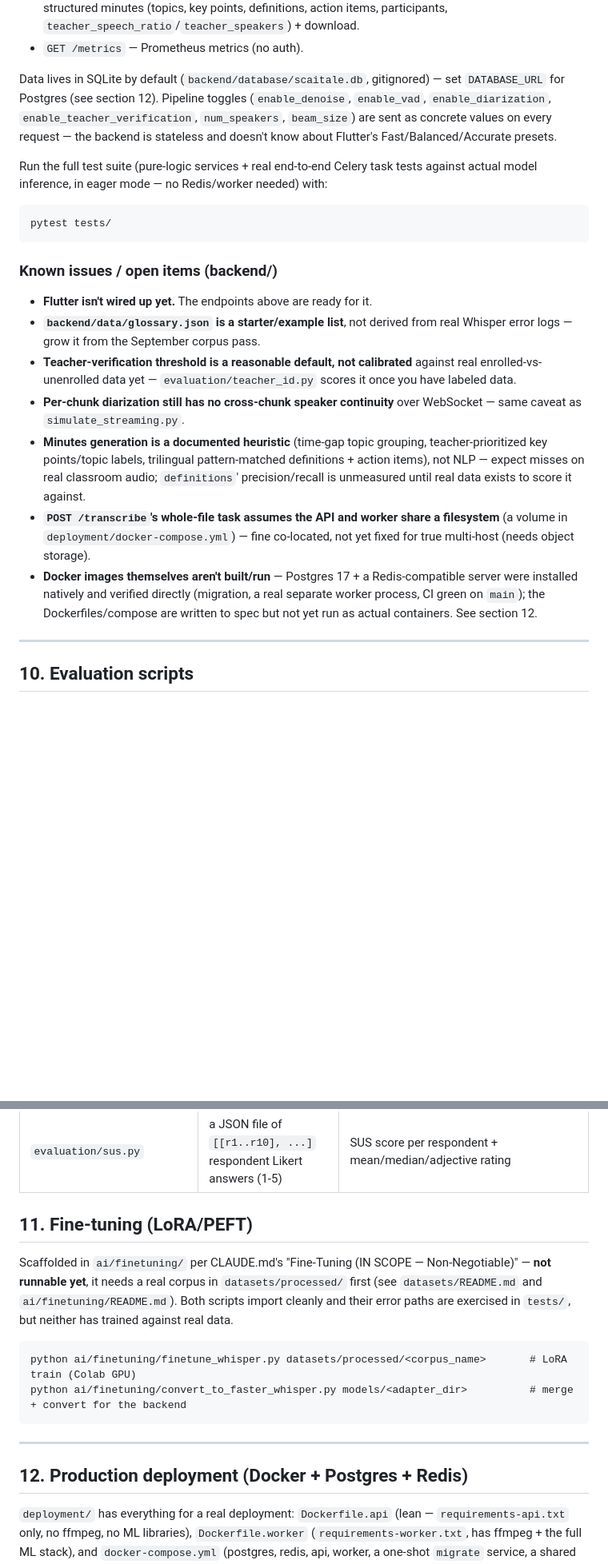
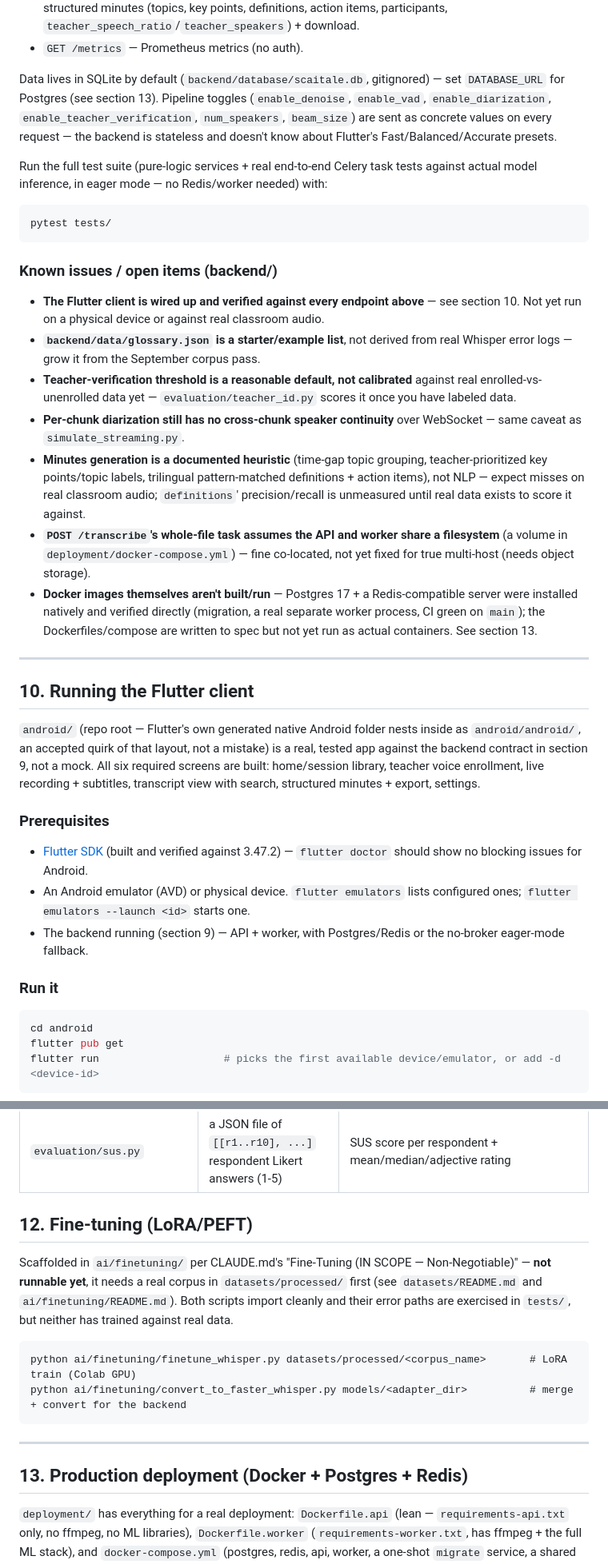
Before and after one commit to Fenrard/academic-discussion-assistant, a Markdown page: README.md, 2 parts joined by grey strips. Shown at 80% size. Drawn GitHub-style; blank space fills up the shorter version.

````diff
--- a/README.md
+++ b/README.md
@@ -182,7 +185,7 @@ Then open [http://127.0.0.1:8000/docs](http://127.0.0.1:8000/docs) for interacti
 - `GET /sessions/{id}/minutes`, `GET /sessions/{id}/minutes/export?format=markdown` — structured minutes (topics, key points, definitions, action items, participants, `teacher_speech_ratio`/`teacher_speakers`) + download.
 - `GET /metrics` — Prometheus metrics (no auth).
 
-Data lives in SQLite by default (`backend/database/scaitale.db`, gitignored) — set `DATABASE_URL` for Postgres (see section 12). Pipeline toggles (`enable_denoise`, `enable_vad`, `enable_diarization`, `enable_teacher_verification`, `num_speakers`, `beam_size`) are sent as concrete values on every request — the backend is stateless and doesn't know about Flutter's Fast/Balanced/Accurate presets.
+Data lives in SQLite by default (`backend/database/scaitale.db`, gitignored) — set `DATABASE_URL` for Postgres (see section 13). Pipeline toggles (`enable_denoise`, `enable_vad`, `enable_diarization`, `enable_teacher_verification`, `num_speakers`, `beam_size`) are sent as concrete values on every request — the backend is stateless and doesn't know about Flutter's Fast/Balanced/Accurate presets.
 
 Run the full test suite (pure-logic services + real end-to-end Celery task tests against actual model inference, in eager mode — no Redis/worker needed) with:
 
@@ -192,14 +195,31 @@ pytest tests/
 
 ### Known issues / open items (backend/)
 
-- **Flutter isn't wired up yet.** The endpoints above are ready for it.
+- **The Flutter client is wired up and verified against every endpoint above** — see section 10. Not yet run on a physical device or against real classroom audio.
 - **`backend/data/glossary.json` is a starter/example list**, not derived from real Whisper error logs — grow it from the September corpus pass.
 - **Teacher-verification threshold is a reasonable default, not calibrated** against real enrolled-vs-unenrolled data yet — `evaluation/teacher_id.py` scores it once you have labeled data.
 - **Per-chunk diarization still has no cross-chunk speaker continuity** over WebSocket — same caveat as `simulate_streaming.py`.
 - **Minutes generation is a documented heuristic** (time-gap topic grouping, teacher-prioritized key points/topic labels, trilingual pattern-matched definitions + action items), not NLP — expect misses on real classroom audio; `definitions`' precision/recall is unmeasured until real data exists to score it against.
 - **`POST /transcribe`'s whole-file task assumes the API and worker share a filesystem** (a volume in `deployment/docker-compose.yml`) — fine co-located, not yet fixed for true multi-host (needs object storage).
-- **Docker images themselves aren't built/run** — Postgres 17 + a Redis-compatible server were installed natively and verified directly (migration, a real separate worker process, CI green on `main`); the Dockerfiles/compose are written to spec but not yet run as actual containers. See section 12.
+- **Docker images themselves aren't built/run** — Postgres 17 + a Redis-compatible server were installed natively and verified directly (migration, a real separate worker process, CI green on `main`); the Dockerfiles/compose are written to spec but not yet run as actual containers. See section 13.
 
 ---
 
-## 10. Evaluation scripts
+## 10. Running the Flutter client
+
+`android/` (repo root — Flutter's own generated native Android folder nests inside as `android/android/`, an accepted quirk of that layout, not a mistake) is a real, tested app against the backend contract in section 9, not a mock. All six required screens are built: home/session library, teacher voice enrollment, live recording + subtitles, transcript view with search, structured minutes + export, settings.
+
+### Prerequisites
+
+- [Flutter SDK](https://flutter.dev/) (built and verified against 3.47.2) — `flutter doctor` should show no blocking issues for Android.
+- An Android emulator (AVD) or physical device. `flutter emulators` lists configured ones; `flutter emulators --launch <id>` starts one.
+- The backend running (section 9) — API + worker, with Postgres/Redis or the no-broker eager-mode fallback.
+
+### Run it
+
+```bash
+cd android
+flutter pub get
+flutter run                    # picks the first available device/emulator, or add -d <device-id>
+```
+
@@ -214,7 +252,7 @@ All write JSON reports to `evaluation/reports/` (and `evaluation/latency.py` als
 | `evaluation/teacher_id.py` | a JSON file of `[{"predicted": bool, "actual": bool}, ...]` hand-labeled segments | precision/recall/F1, false-accept/false-reject rate |
 | `evaluation/sus.py` | a JSON file of `[[r1..r10], ...]` respondent Likert answers (1-5) | SUS score per respondent + mean/median/adjective rating |
 
-## 11. Fine-tuning (LoRA/PEFT)
+## 12. Fine-tuning (LoRA/PEFT)
 
 Scaffolded in `ai/finetuning/` per CLAUDE.md's "Fine-Tuning (IN SCOPE — Non-Negotiable)" — **not runnable yet**, it needs a real corpus in `datasets/processed/` first (see `datasets/README.md` and `ai/finetuning/README.md`). Both scripts import cleanly and their error paths are exercised in `tests/`, but neither has trained against real data.
 
@@ -225,7 +263,7 @@ python ai/finetuning/convert_to_faster_whisper.py models/<adapter_dir>
 
 ---
 
-## 12. Production deployment (Docker + Postgres + Redis)
+## 13. Production deployment (Docker + Postgres + Redis)
 
 `deployment/` has everything for a real deployment: `Dockerfile.api` (lean — `requirements-api.txt` only, no ffmpeg, no ML libraries), `Dockerfile.worker` (`requirements-worker.txt`, has ffmpeg + the full ML stack), and `docker-compose.yml` (postgres, redis, api, worker, a one-shot `migrate` service, a shared temp volume). **Not run-verified in the environment this was built in** — no Docker installed there — written to spec and exercised instead by `.github/workflows/ci.yml`'s real postgres+redis service containers on every push/PR. Validate the YAML and actually bring it up once you have Docker:
 
````
Also changed, not shown: other parts of README.md (+28 -7 lines), CLAUDE.md (+11 -19 lines).
